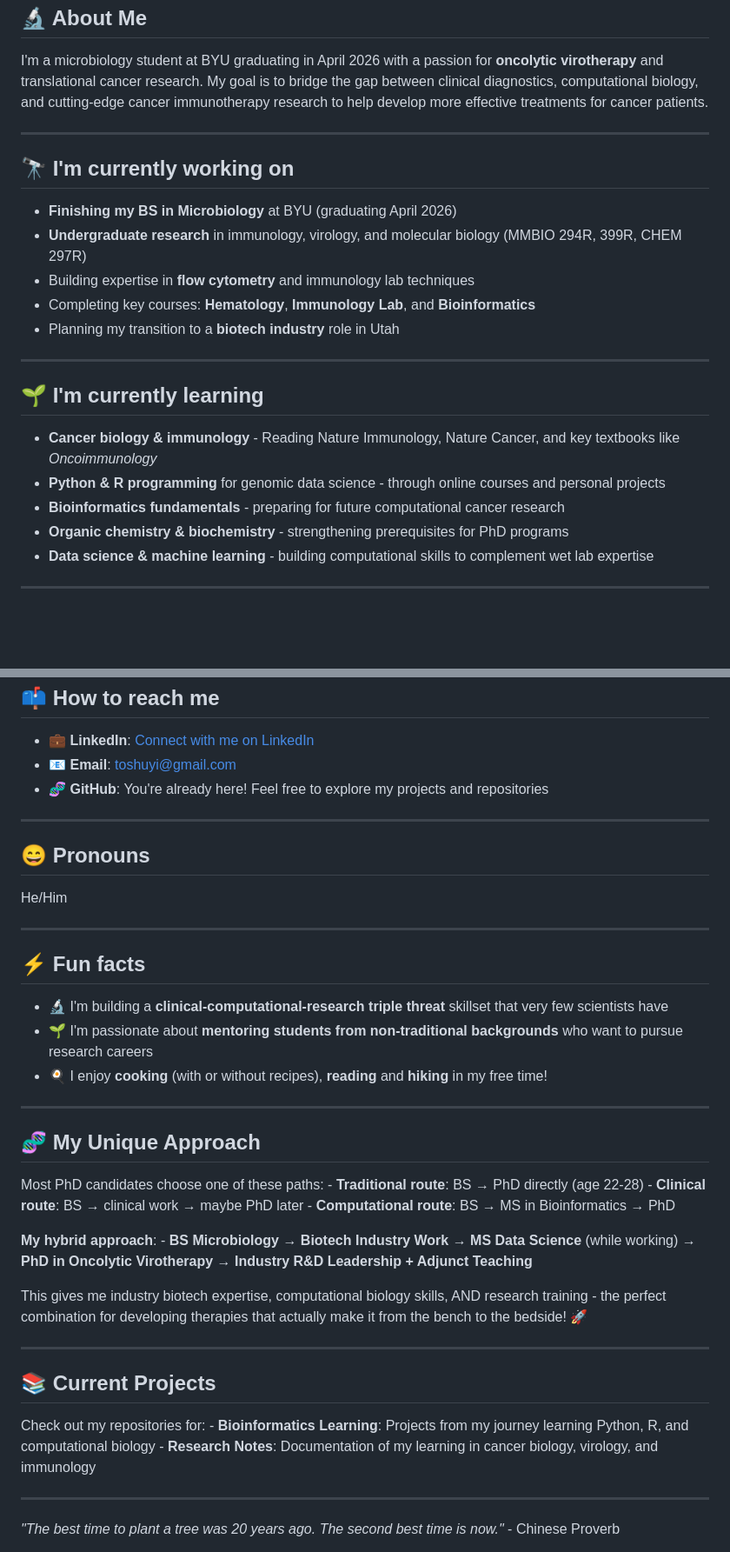
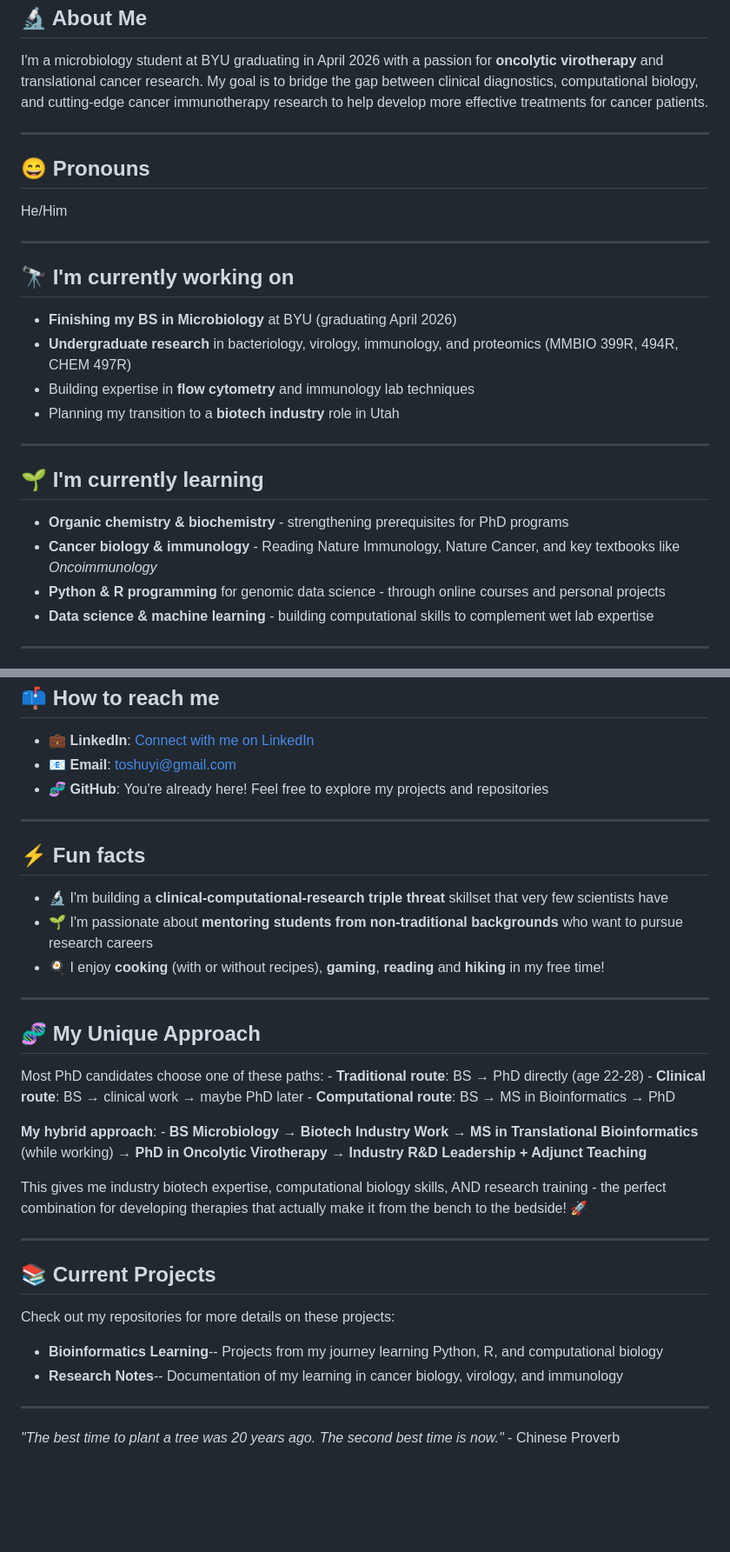
Before and after one commit to JonathanTo99/JonathanTo99, a Markdown page: README.md, 2 parts joined by grey strips. Shown: that part at 87% size. GitHub-like rendering; blank space fills up the shorter version.

Commit message:
Reorganized notes for better clarity and structure

```diff
--- a/README.md
+++ b/README.md
@@ -12,22 +12,26 @@ I'm a microbiology student at BYU graduating in April 2026 with a passion for **
 
 ------------------------------------------------------------------------
 
+## 😄 Pronouns
+
+He/Him
+
+------------------------------------------------------------------------
+
 ## 🔭 I'm currently working on
 
 -   **Finishing my BS in Microbiology** at BYU (graduating April 2026)
--   **Undergraduate research** in immunology, virology, and molecular biology (MMBIO 294R, 399R, CHEM 297R)
+-   **Undergraduate research** in bacteriology, virology, immunology, and proteomics (MMBIO 399R, 494R, CHEM 497R)
 -   Building expertise in **flow cytometry** and immunology lab techniques
--   Completing key courses: **Hematology**, **Immunology Lab**, and **Bioinformatics**
 -   Planning my transition to a **biotech industry** role in Utah
 
 ------------------------------------------------------------------------
 
 ## 🌱 I'm currently learning
 
+-   **Organic chemistry & biochemistry** - strengthening prerequisites for PhD programs
 -   **Cancer biology & immunology** - Reading Nature Immunology, Nature Cancer, and key textbooks like *Oncoimmunology*
 -   **Python & R programming** for genomic data science - through online courses and personal projects
--   **Bioinformatics fundamentals** - preparing for future computational cancer research
--   **Organic chemistry & biochemistry** - strengthening prerequisites for PhD programs
 -   **Data science & machine learning** - building computational skills to complement wet lab expertise
 
 ------------------------------------------------------------------------
@@ -69,17 +73,11 @@ I'm a microbiology student at BYU graduating in April 2026 with a passion for **
 
 ------------------------------------------------------------------------
 
-## 😄 Pronouns
-
-He/Him
-
-------------------------------------------------------------------------
-
 ## ⚡ Fun facts
 
 -   🔬 I'm building a **clinical-computational-research triple threat** skillset that very few scientists have
 -   🌱 I'm passionate about **mentoring students from non-traditional backgrounds** who want to pursue research careers
--   🍳 I enjoy **cooking** (with or without recipes), **reading** and **hiking** in my free time!
+-   🍳 I enjoy **cooking** (with or without recipes), **gaming**, **reading** and **hiking** in my free time!
 
 ------------------------------------------------------------------------
 
@@ -87,7 +85,7 @@ He/Him
 
 Most PhD candidates choose one of these paths: - **Traditional route**: BS → PhD directly (age 22-28) - **Clinical route**: BS → clinical work → maybe PhD later - **Computational route**: BS → MS in Bioinformatics → PhD
 
-**My hybrid approach**: - **BS Microbiology** → **Biotech Industry Work** → **MS Data Science** (while working) → **PhD in Oncolytic Virotherapy** → **Industry R&D Leadership + Adjunct Teaching**
+**My hybrid approach**: - **BS Microbiology** → **Biotech Industry Work** → **MS in Translational Bioinformatics** (while working) → **PhD in Oncolytic Virotherapy** → **Industry R&D Leadership + Adjunct Teaching**
 
 This gives me industry biotech expertise, computational biology skills, AND research training - the perfect combination for developing therapies that actually make it from the bench to the bedside! 🚀
 
@@ -95,7 +93,9 @@ This gives me industry biotech expertise, computational biology skills, AND rese
 
 ## 📚 Current Projects
 
-Check out my repositories for: - **Bioinformatics Learning**: Projects from my journey learning Python, R, and computational biology - **Research Notes**: Documentation of my learning in cancer biology, virology, and immunology
+Check out my repositories for more details on these projects:
+- **Bioinformatics Learning**-- Projects from my journey learning Python, R, and computational biology
+- **Research Notes**-- Documentation of my learning in cancer biology, virology, and immunology
 
 ------------------------------------------------------------------------
 
```
